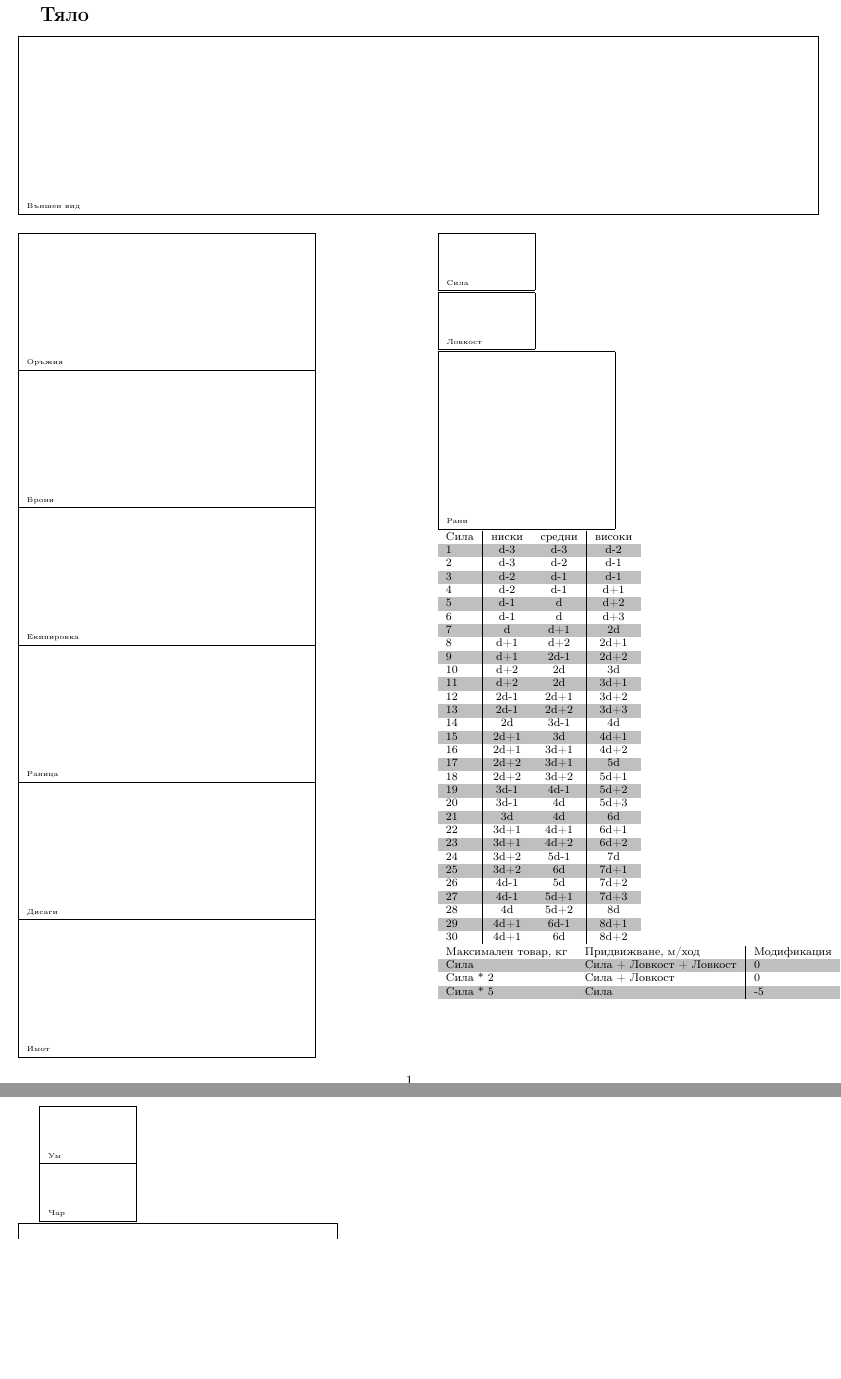
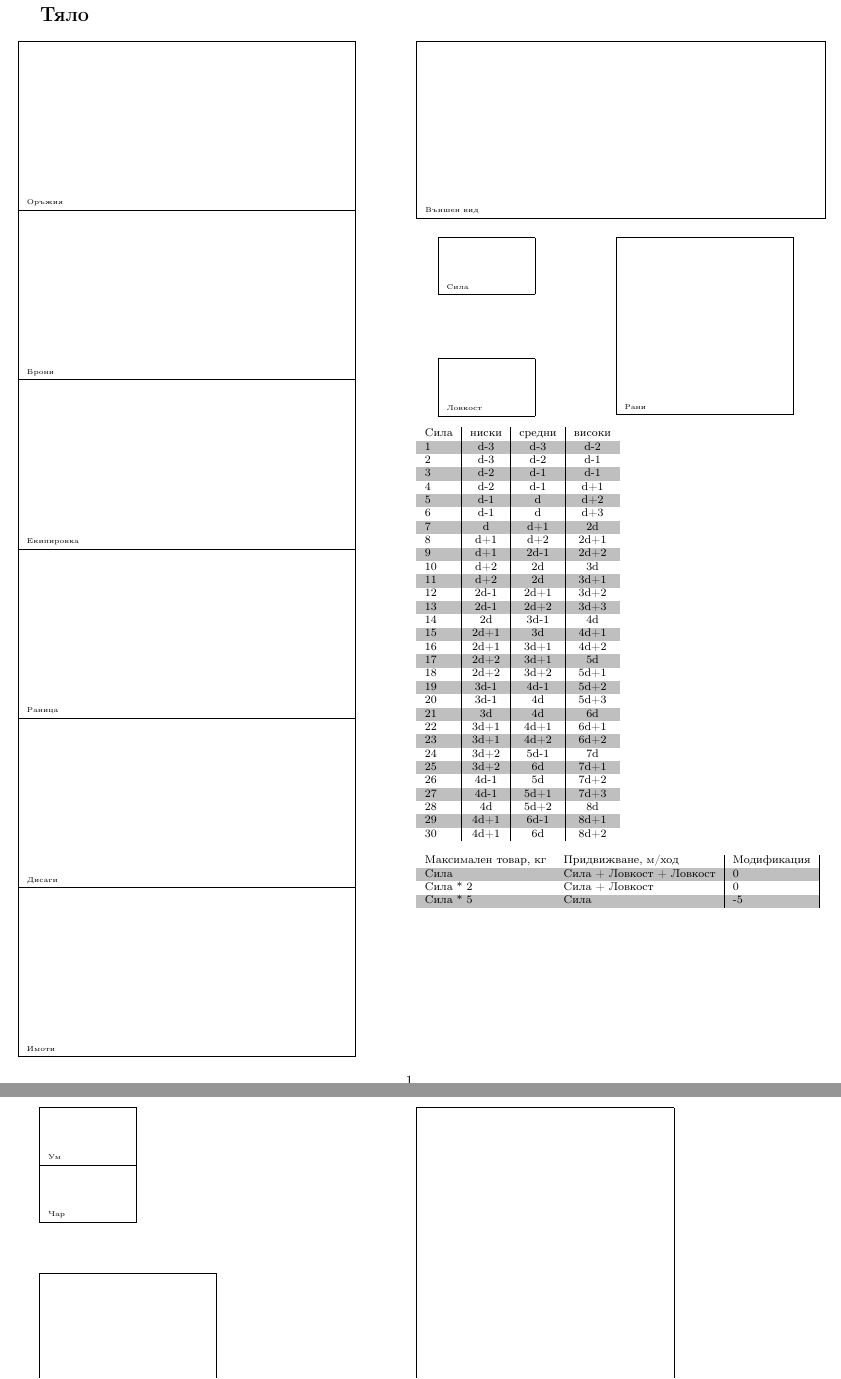
Before and after one commit to MiroslavVitkov/rpg, a LaTeX document (latex/rules/character_sheet.tex): two parts of pages 1 and 2 of 2, joined at a grey line, cut so that both start at the same text, the shorter picture padded with empty space. Compiled offline with pdfLaTeX.

Commit message:
[chrsheet] More or less finished.

```diff
--- a/latex/rules/character_sheet.tex
+++ b/latex/rules/character_sheet.tex
@@ -18,20 +18,11 @@
 \begin{document}
 % page 0: Body
 \section{Тяло}
-% Apearance
-\extrarowsep=4cm
-\noindent
-\begin{tabular}{|p{\textwidth}|}
-\hline
-{\tiny Външен вид}  \\
-\hline
-\end{tabular}
-
 % Items
 \begin{multicols}{2}
-\extrarowsep=3cm
+\extrarowsep=3.8cm
 \noindent
-\begin{tabular}{|p{7cm}|}
+\begin{tabular}{|p{8cm}|}
 \hline
 {\tiny Оръжия}  \\
 \hline
@@ -43,11 +34,21 @@
 \hline
 {\tiny Дисаги}  \\
 \hline
-{\tiny Имот}  \\
+{\tiny Имоти}  \\
+\hline
+\end{tabular}
+
+% Appearance
+\extrarowsep=4cm
+\noindent
+\begin{tabular}{|p{0.5\textwidth}|}
+\hline
+{\tiny Външен вид}  \\
 \hline
 \end{tabular}
 
 % Силa
+\begin{multicols}{2}
 \extrarowsep=1cm
 \begin{tabular}{|p{2cm}|}
 \hline
@@ -151,12 +157,20 @@
 \end{tabular}
 \end{multicols}
 
+\begin{multicols}{2}
 \extrarowsep=1cm
 \begin{tabular}{|p{2cm}|}
 \hline
 {\tiny Ум}  \\
 \hline
 {\tiny Чар}  \\
+\hline
+\end{tabular}
+
+\extrarowsep=4cm
+\begin{tabular}{|p{4cm}|}
+\hline
+{\tiny Дарби}  \\
 \hline
 \end{tabular}
 
@@ -174,4 +188,13 @@
 \end{tabular}
 \end{tiny}
 
+\extrarowsep=13cm
+\noindent
+\begin{tabular}{|p{6cm}|}
+\hline
+{\tiny Умения}  \\
+\hline
+\end{tabular}
+\end{multicols}
+
 \end{document}
```
Also changed, not shown: latex/rules/character_sheet.tex (9 more changed lines), 1 other file.
